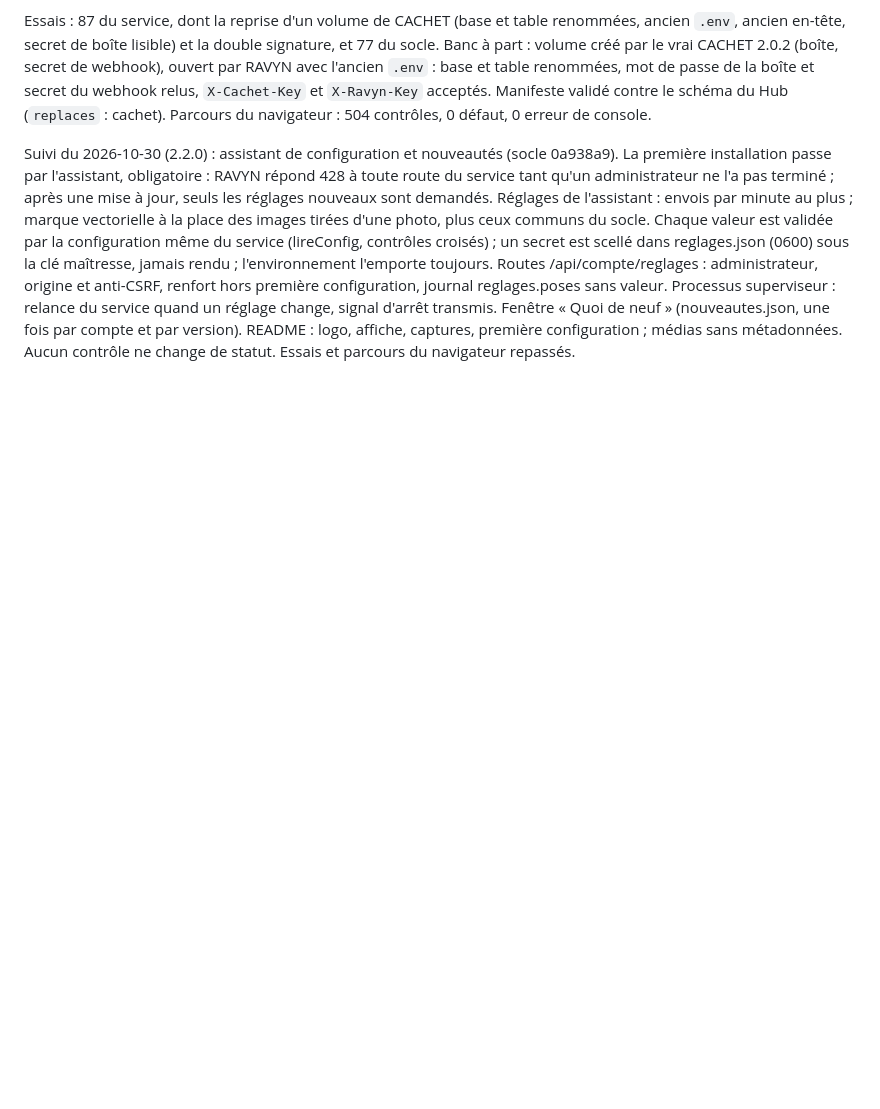
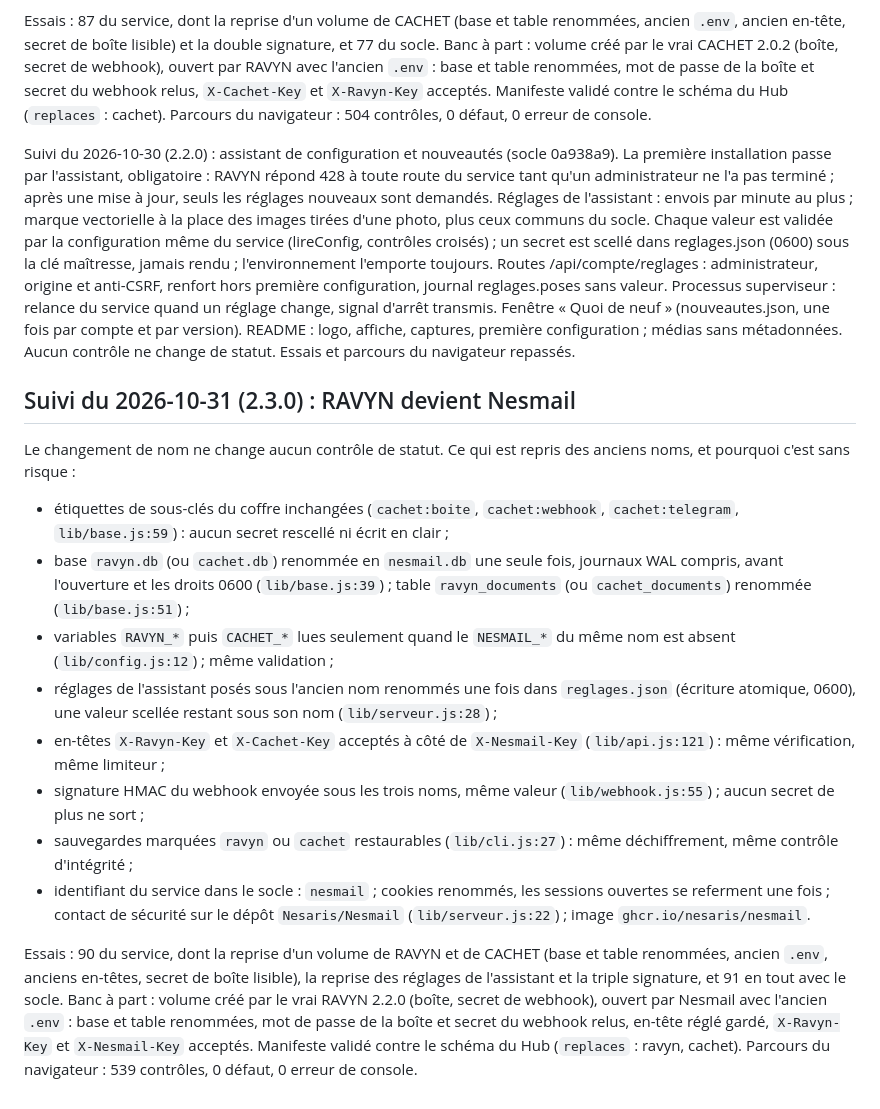
Before and after one commit to Nesaris/Nesmail, a Markdown page: SECURITY.md, the part around the change. Drawn GitHub-style; blank space fills up the shorter version.

Commit message:
relevés : suivi du 2026-10-31 (2.3.0)

```diff
--- a/SECURITY.md
+++ b/SECURITY.md
@@ -566,3 +566,18 @@ Le changement de nom ne change aucun contrôle de statut. Ce qui est repris de l
 Essais : 87 du service, dont la reprise d'un volume de CACHET (base et table renommées, ancien `.env`, ancien en-tête, secret de boîte lisible) et la double signature, et 77 du socle. Banc à part : volume créé par le vrai CACHET 2.0.2 (boîte, secret de webhook), ouvert par RAVYN avec l'ancien `.env` : base et table renommées, mot de passe de la boîte et secret du webhook relus, `X-Cachet-Key` et `X-Ravyn-Key` acceptés. Manifeste validé contre le schéma du Hub (`replaces` : cachet). Parcours du navigateur : 504 contrôles, 0 défaut, 0 erreur de console.
 
 Suivi du 2026-10-30 (2.2.0) : assistant de configuration et nouveautés (socle 0a938a9). La première installation passe par l'assistant, obligatoire : RAVYN répond 428 à toute route du service tant qu'un administrateur ne l'a pas terminé ; après une mise à jour, seuls les réglages nouveaux sont demandés. Réglages de l'assistant : envois par minute au plus ; marque vectorielle à la place des images tirées d'une photo, plus ceux communs du socle. Chaque valeur est validée par la configuration même du service (lireConfig, contrôles croisés) ; un secret est scellé dans reglages.json (0600) sous la clé maîtresse, jamais rendu ; l'environnement l'emporte toujours. Routes /api/compte/reglages : administrateur, origine et anti-CSRF, renfort hors première configuration, journal reglages.poses sans valeur. Processus superviseur : relance du service quand un réglage change, signal d'arrêt transmis. Fenêtre « Quoi de neuf » (nouveautes.json, une fois par compte et par version). README : logo, affiche, captures, première configuration ; médias sans métadonnées. Aucun contrôle ne change de statut. Essais et parcours du navigateur repassés.
+
+## Suivi du 2026-10-31 (2.3.0) : RAVYN devient Nesmail
+
+Le changement de nom ne change aucun contrôle de statut. Ce qui est repris des anciens noms, et pourquoi c'est sans risque :
+
+- étiquettes de sous-clés du coffre inchangées (`cachet:boite`, `cachet:webhook`, `cachet:telegram`, `lib/base.js:59`) : aucun secret rescellé ni écrit en clair ;
+- base `ravyn.db` (ou `cachet.db`) renommée en `nesmail.db` une seule fois, journaux WAL compris, avant l'ouverture et les droits 0600 (`lib/base.js:39`) ; table `ravyn_documents` (ou `cachet_documents`) renommée (`lib/base.js:51`) ;
+- variables `RAVYN_*` puis `CACHET_*` lues seulement quand le `NESMAIL_*` du même nom est absent (`lib/config.js:12`) ; même validation ;
+- réglages de l'assistant posés sous l'ancien nom renommés une fois dans `reglages.json` (écriture atomique, 0600), une valeur scellée restant sous son nom (`lib/serveur.js:28`) ;
+- en-têtes `X-Ravyn-Key` et `X-Cachet-Key` acceptés à côté de `X-Nesmail-Key` (`lib/api.js:121`) : même vérification, même limiteur ;
+- signature HMAC du webhook envoyée sous les trois noms, même valeur (`lib/webhook.js:55`) ; aucun secret de plus ne sort ;
+- sauvegardes marquées `ravyn` ou `cachet` restaurables (`lib/cli.js:27`) : même déchiffrement, même contrôle d'intégrité ;
+- identifiant du service dans le socle : `nesmail` ; cookies renommés, les sessions ouvertes se referment une fois ; contact de sécurité sur le dépôt `Nesaris/Nesmail` (`lib/serveur.js:22`) ; image `ghcr.io/nesaris/nesmail`.
+
+Essais : 90 du service, dont la reprise d'un volume de RAVYN et de CACHET (base et table renommées, ancien `.env`, anciens en-têtes, secret de boîte lisible), la reprise des réglages de l'assistant et la triple signature, et 91 en tout avec le socle. Banc à part : volume créé par le vrai RAVYN 2.2.0 (boîte, secret de webhook), ouvert par Nesmail avec l'ancien `.env` : base et table renommées, mot de passe de la boîte et secret du webhook relus, en-tête réglé gardé, `X-Ravyn-Key` et `X-Nesmail-Key` acceptés. Manifeste validé contre le schéma du Hub (`replaces` : ravyn, cachet). Parcours du navigateur : 539 contrôles, 0 défaut, 0 erreur de console.
```
